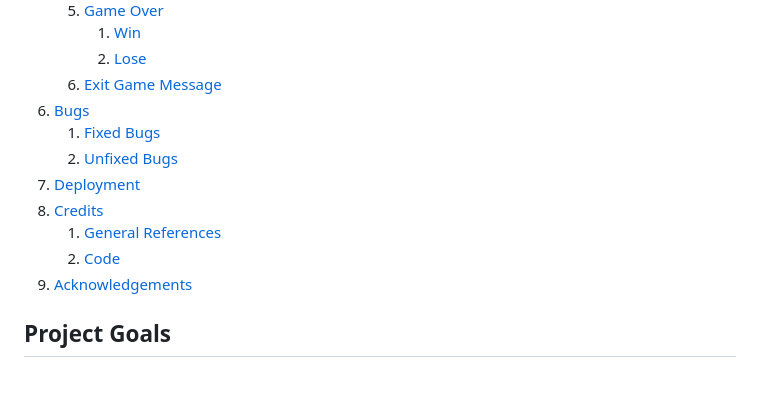
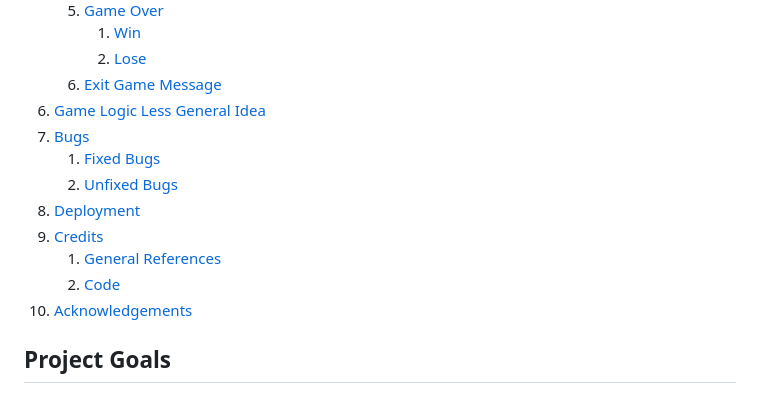
Before and after one commit to Gianlooca/the_hangedman, a Markdown page: README.md, the part around the change. Rendered like a GitHub page.

Commit message:
Add section to Table Of Content in README

```diff
--- a/README.md
+++ b/README.md
@@ -39,14 +39,15 @@
         1. [Win](#win)
         2. [Lose](#lose)
     6. [Exit Game Message](#exit-game-message)
-6. [Bugs](#Bugs)
+6. [Game Logic Less General Idea](#game-logic-less-general-idea)
+7. [Bugs](#Bugs)
     1. [Fixed Bugs](#fixed-bugs)
     2. [Unfixed Bugs](#unfixed-bugs)
-7. [Deployment](#deployment)
-8. [Credits](#credits)
+8. [Deployment](#deployment)
+9. [Credits](#credits)
     1. [General References](#general-references)
     2. [Code](#code)
-9. [Acknowledgements](#acknowledgements)
+10. [Acknowledgements](#acknowledgements)
 
 ## Project Goals
 
```
